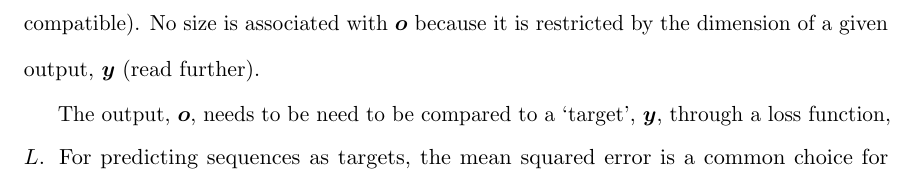
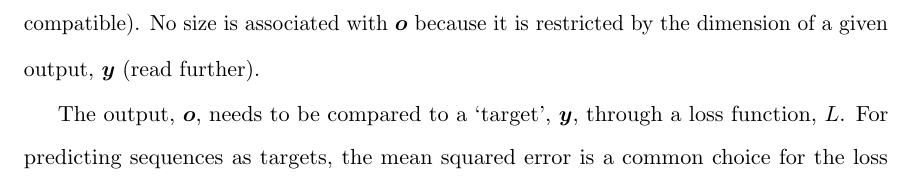
Before and after one commit to majidaldo/tsad-docs, a LaTeX thesis (thesis.tex, which reads rnn.tex): part of page 35 of 94, cut so that both start at the same text. Compiled offline with pdfLaTeX.

Commit message:
double word fix

```diff
--- a/rnn.tex
+++ b/rnn.tex
@@ -109,7 +109,7 @@ A `size' can be specified that measures the capacity of $\s$; the dimension of $
 %
 No size is associated with $\vc{o}$ because it is restricted by the dimension of a given output, $\vc{y}$ (read further).
 
-The output, $\vc{o}$, needs to be need to be compared to a `target', $\vc{y}$, through a loss function, $L$. For predicting sequences as targets, the mean squared error is a common choice for the loss function. Squared differences are summed and averaged over and the number of variables of the sequence resulting in a scalar as shown in Equation \ref{eqn:mse}.
+The output, $\vc{o}$, needs to be compared to a `target', $\vc{y}$, through a loss function, $L$. For predicting sequences as targets, the mean squared error is a common choice for the loss function. Squared differences are summed and averaged over and the number of variables of the sequence resulting in a scalar as shown in Equation \ref{eqn:mse}.
 
 \begin{equation}
   \label{eqn:mse}
```
